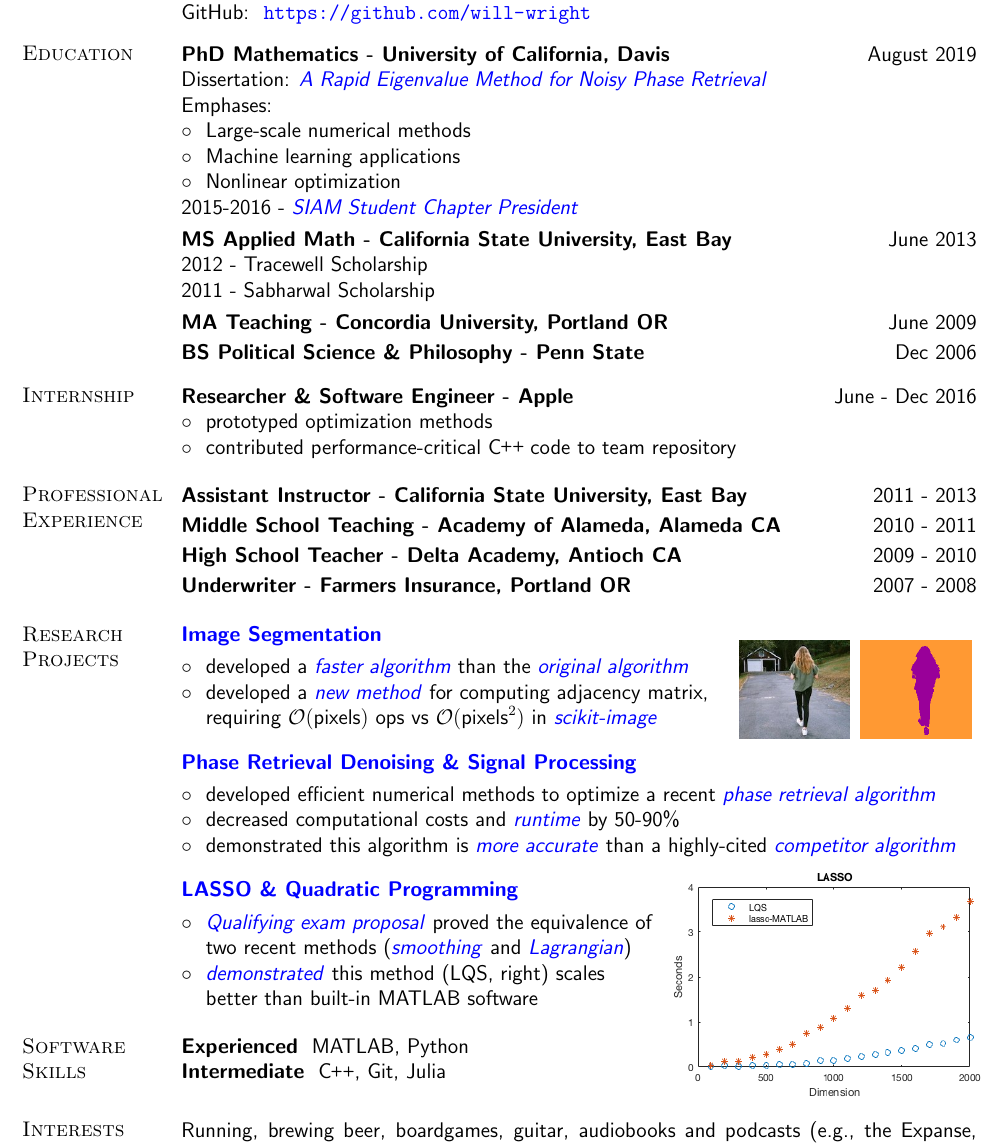
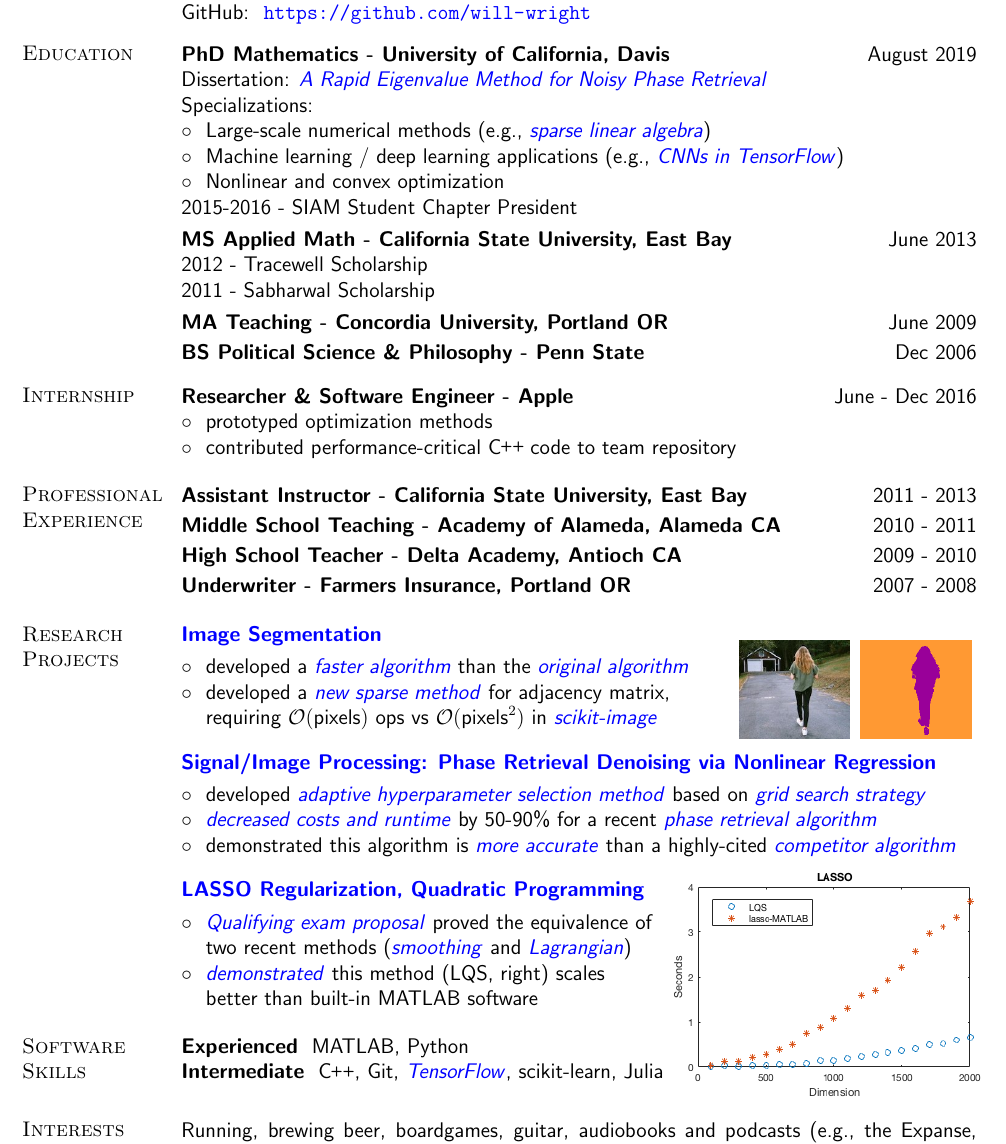
Before and after one commit to Will-Wright/Will-Wright.github.io, a LaTeX CV (resume/Will-Wright-resume.tex): part of the page, cut so that both start at the same text. Compiled offline with pdfLaTeX.

Commit message:
updates resume specializations

```diff
--- a/resume/Will-Wright-resume.tex
+++ b/resume/Will-Wright-resume.tex
@@ -116,16 +116,16 @@ GitHub: \> \url{https://github.com/will-wright} \\
 Dissertation:
 \href{https://github.com/Will-Wright/dissertation-rapid_eigenvalue_method_for_noisy_phase_retrieval/blob/master/will_wright_dissertation.pdf} {\textsl{A Rapid Eigenvalue Method for Noisy Phase Retrieval}}
 	\\
-Emphases:
+Specializations:
 	\\
-$\circ$ \ Large-scale numerical methods
+$\circ$ \ Large-scale numerical methods (e.g., \href{https://github.com/Will-Wright/image-segmentation/tree/master/src}{\textsl{sparse linear algebra}})
 	\\
-$\circ$ \ Machine learning applications
+$\circ$ \ Machine learning / deep learning applications (e.g., \href{https://github.com/Will-Wright/MNIST-CNN}{\textsl{CNNs in TensorFlow}})
 	\\
-$\circ$ \ Nonlinear optimization
+$\circ$ \ Nonlinear and convex optimization
 \end{position}
 \\
-2015-2016 - \href{http://siam.math.ucdavis.edu/doku.php}{\textsl{SIAM Student Chapter President}}
+2015-2016 - SIAM Student Chapter President
 
 
 \vspace{-0.75cm}
@@ -247,8 +247,8 @@ than the
 \href{http://www1.maths.lth.se/matematiklth/vision/publdb/reports/pdf/eriksson-olsson-etal-jmiv-10.pdf} {\textsl{original algorithm}}
 	\\
 $\circ$ \ developed a
-\href{https://github.com/Will-Wright/image-segmentation/blob/master/src/GetAdjMat.py}{\textit{new method}}
-for computing adjacency matrix,
+\href{https://github.com/Will-Wright/image-segmentation/blob/master/src/GetAdjMat.py}{\textit{new sparse method}}
+for adjacency matrix,
 	\\		\hspace*{0.35cm}
 requiring $\mathcal{O}(\text{pixels})$ ops vs $\mathcal{O}(\text{pixels}^2)$ in
 \href{https://github.com/scikit-image/scikit-image/blob/master/skimage/future/graph/rag.py}{\textit{scikit-image}}
@@ -259,7 +259,7 @@ requiring $\mathcal{O}(\text{pixels})$ ops vs $\mathcal{O}(\text{pixels}^2)$ in
 
 \vspace{-0.5cm}
 \title{
-\href{https://github.com/Will-Wright/low-rank-opt-rapid-eig} {\mbox{\textsl{Phase Retrieval Denoising \& Signal Processing}}}
+\href{https://github.com/Will-Wright/low-rank-opt-rapid-eig} {\mbox{\textsl{Signal/Image Processing: Phase Retrieval Denoising via Nonlinear Regression}}}
 }
 \employer{
 }
@@ -267,11 +267,14 @@ requiring $\mathcal{O}(\text{pixels})$ ops vs $\mathcal{O}(\text{pixels}^2)$ in
 \begin{position}
 
 \vspace{-1.25cm}
-$\circ$ \ developed efficient numerical methods to optimize a recent \href{https://arxiv.org/abs/1508.00315}{\textit{phase retrieval algorithm}}
+$\circ$ \ developed
+\href{https://github.com/Will-Wright/low-rank-opt-rapid-eig/blob/master/adaptive_eigs_params.m}{\textit{adaptive hyperparameter selection method}}
+based on
+\href{https://github.com/Will-Wright/low-rank-opt-rapid-eig#adaptive-parameter-selection-method-based-on-grid-search-results}{\textit{grid search strategy}}
 	\\
-$\circ$ \ decreased computational costs and
-\href{https://github.com/Will-Wright/low-rank-opt-rapid-eig#comparison-of-saga_sd-and-saga_sd-rapid-eig}{\textit{runtime}}
-by 50-90\%
+$\circ$ \ \href{https://github.com/Will-Wright/low-rank-opt-rapid-eig#comparison-of-saga_sd-and-saga_sd-rapid-eig}{\textit{decreased costs and runtime}}
+by 50-90\% for a recent
+\href{https://arxiv.org/abs/1508.00315}{\textit{phase retrieval algorithm}}
 	\\
 $\circ$ \ demonstrated this algorithm is
 \href{https://github.com/Will-Wright/low-rank-opt-rapid-eig#comparison-of-saga_sd-and-wflow-for-noisy-phase-retrieval}{\textit{more accurate}}
@@ -284,7 +287,7 @@ than a highly-cited \href{https://arxiv.org/abs/1407.1065}{\textit{competitor al
 
 \vspace{-0.5cm}
 \title{
-\href{https://github.com/Will-Wright/lasso-quadratic-solver} {\textsl{LASSO \& Quadratic Programming}}
+\href{https://github.com/Will-Wright/lasso-quadratic-solver} {\mbox{\textsl{LASSO Regularization, Quadratic Programming}}}
 }
 \employer{
 }
@@ -337,7 +340,7 @@ better than built-in MATLAB software
 \vspace{-2.4cm}
 \textbf{Experienced}  \ MATLAB, Python
 	\\
-\textbf{Intermediate} \ \CC, Git, Julia
+\textbf{Intermediate} \ \CC, Git, \href{https://github.com/Will-Wright/MNIST-CNN}{\textsl{TensorFlow}}, scikit-learn, Julia
 \end{position}
 
 
```
Also changed, not shown: resume/Will-Wright-resume.pdf, 3 other files.
